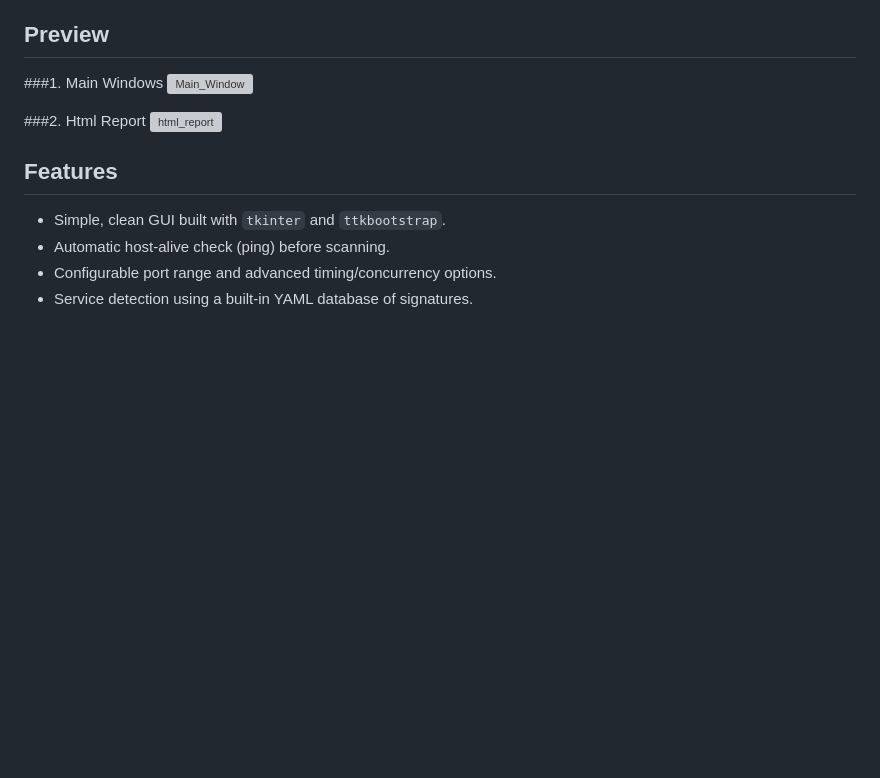
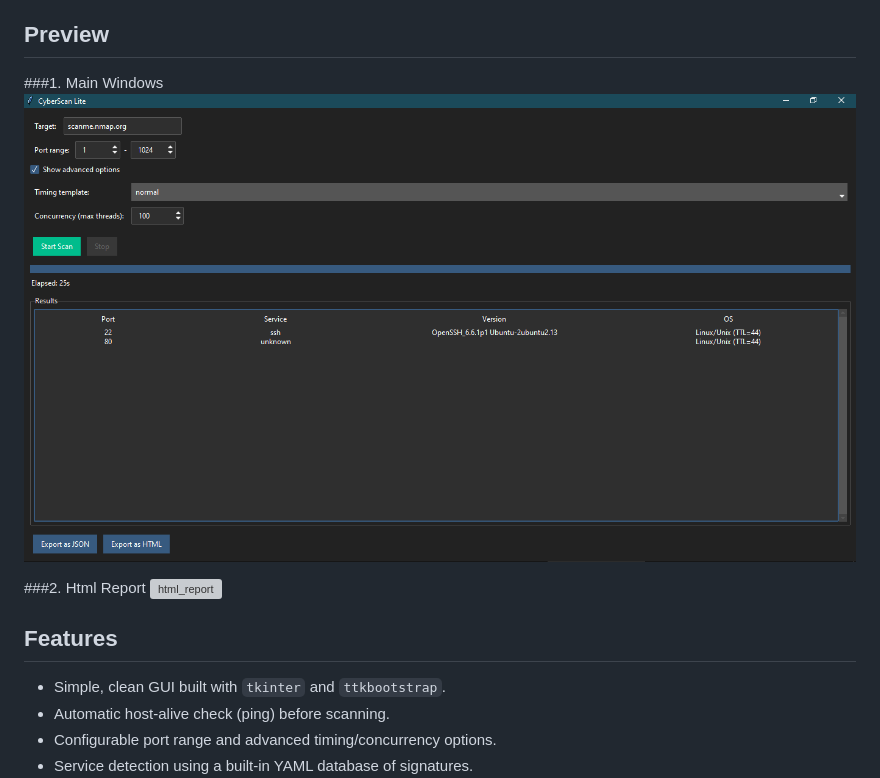
Before and after one commit to kushal-soni-official/CyberScanLite, a Markdown page: readme.md, the part around one of its changes. Drawn GitHub-style; blank space fills up the shorter version; grey boxes are pictures that could not be loaded.

```diff
--- a/readme.md
+++ b/readme.md
@@ -5,6 +5,6 @@
 ## Preview
 
 ###1. Main Windows
-![Main_Window](Screenshots/main_window.png)
+![Main_Window](screenshots/main_window.png)
 
 ###2. Html Report
```
Also changed, not shown: other parts of readme.md (+1 -1 lines).
